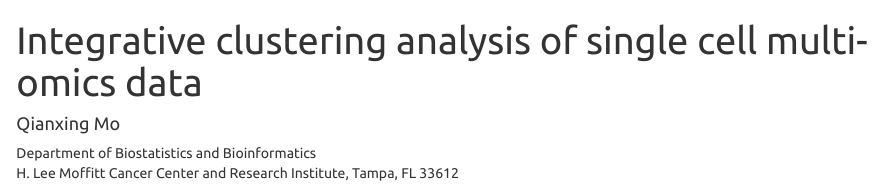
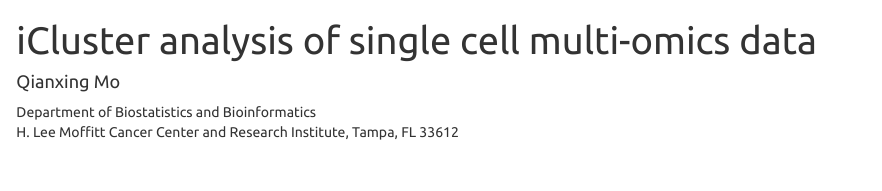
Before and after one commit to bioc/iClusterPlus, an R Markdown document (inst/doc/Tutorial_iCluster2b_singleCell.Rmd): the page in a window 1100 px wide, from its top. The pictures show the output file inst/doc/Tutorial_iCluster2b_singleCell.html that the author committed with the source, opened offline.

Commit message:
change Integrative clustering to iCluster for consistency in Tutorial_iCluster2b_singleCell.Rmd

```diff
--- a/inst/doc/Tutorial_iCluster2b_singleCell.Rmd
+++ b/inst/doc/Tutorial_iCluster2b_singleCell.Rmd
@@ -1,5 +1,5 @@
 ---
-title: "Integrative clustering analysis of single cell multi-omics data"
+title: "iCluster analysis of single cell multi-omics data"
 author:
   name: "Qianxing Mo"
   affiliation: "Department of Biostatistics and Bioinformatics <br>
```
Also changed, not shown: inst/doc/Tutorial_iCluster2b_singleCell.html, 1 other file.
